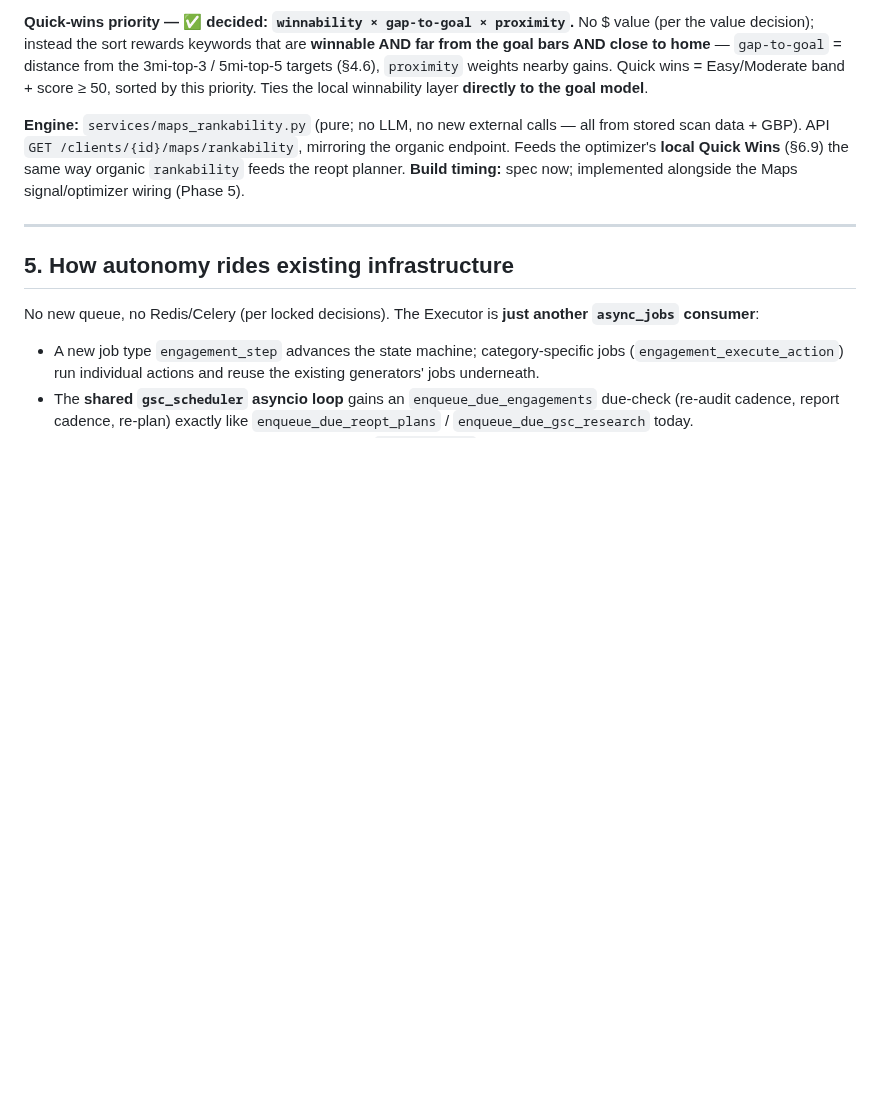
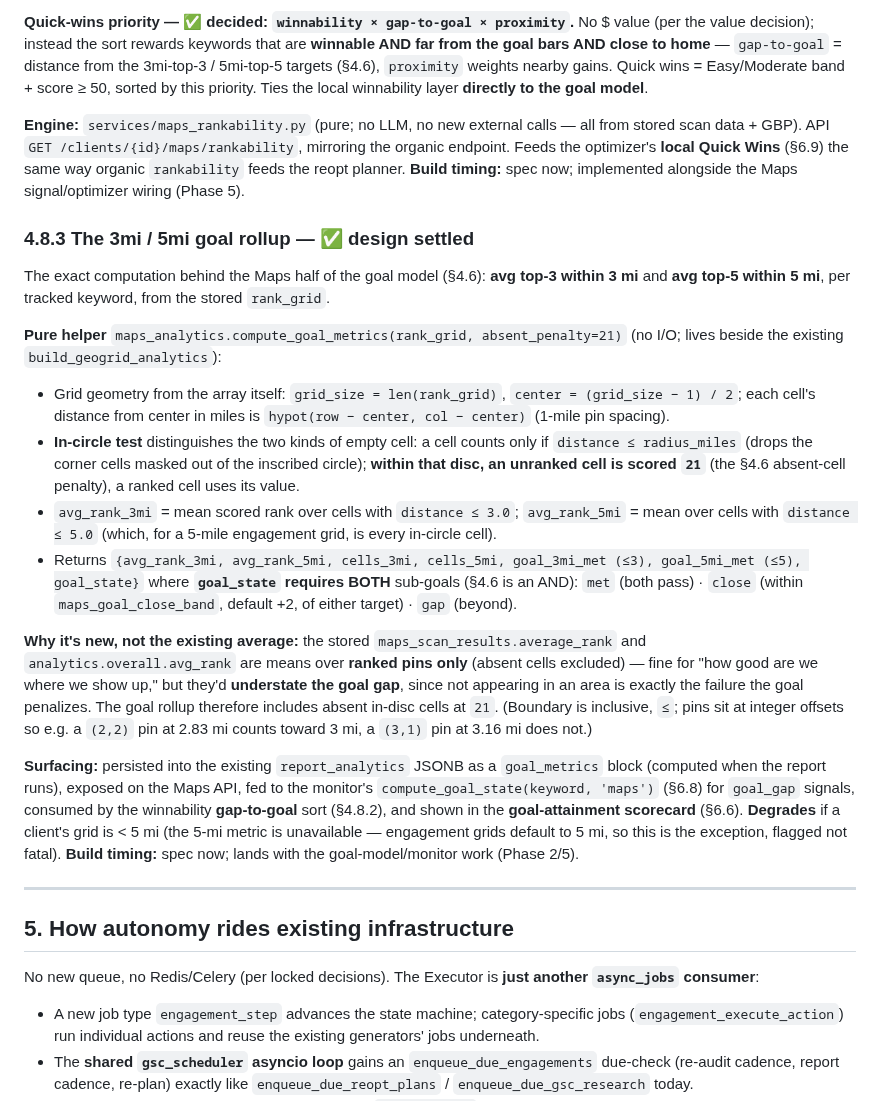
Before and after one commit to kssabraw/ar-tools, a Markdown page: docs/managed-engagement-and-strategy-engine-design-v1_0.md, the part around the change. GitHub-like rendering; blank space fills up the shorter version.

Commit message:
docs: add §4.8.3 the 3mi/5mi Maps goal rollup
Spec the exact computation for the Maps goal bars (avg top-3 within 3mi, avg
top-5 within 5mi):
- Pure maps_analytics.compute_goal_metrics(rank_grid, absent_penalty=21):
  per-cell Euclidean distance from grid center, in-circle test drops masked
  corners, unranked in-disc cells scored 21
- goal_state requires BOTH sub-goals (AND); met/close(+2)/gap
- Key point: this is NEW, not the existing average_rank — the stored averages
  exclude absent cells and would understate the gap; the goal metric includes
  them at 21
- Persist on report_analytics.goal_metrics; feeds compute_goal_state (monitor),
  the winnability gap-to-goal sort, and the goal scorecard. Degrades if grid<5mi.

Design only.

Co-Authored-By: Claude Opus 4.8 <noreply@anthropic.com>
Claude-Session: https://claude.ai/code/session_01BddPo92U4dBaS5LHHH4Wro

```diff
--- a/docs/managed-engagement-and-strategy-engine-design-v1_0.md
+++ b/docs/managed-engagement-and-strategy-engine-design-v1_0.md
@@ -359,6 +359,20 @@ A transparent, **no‑LLM** 0–100 score + band per tracked Maps keyword, compu
 
 **Engine:** `services/maps_rankability.py` (pure; no LLM, no new external calls — all from stored scan data + GBP). API `GET /clients/{id}/maps/rankability`, mirroring the organic endpoint. Feeds the optimizer's **local Quick Wins** (§6.9) the same way organic `rankability` feeds the reopt planner. **Build timing:** spec now; implemented alongside the Maps signal/optimizer wiring (Phase 5).
 
+### 4.8.3 The 3mi / 5mi goal rollup — ✅ design settled
+
+The exact computation behind the Maps half of the goal model (§4.6): **avg top‑3 within 3 mi** and **avg top‑5 within 5 mi**, per tracked keyword, from the stored `rank_grid`.
+
+**Pure helper** `maps_analytics.compute_goal_metrics(rank_grid, absent_penalty=21)` (no I/O; lives beside the existing `build_geogrid_analytics`):
+- Grid geometry from the array itself: `grid_size = len(rank_grid)`, `center = (grid_size − 1) / 2`; each cell's distance from center in miles is `hypot(row − center, col − center)` (1‑mile pin spacing).
+- **In‑circle test** distinguishes the two kinds of empty cell: a cell counts only if `distance ≤ radius_miles` (drops the corner cells masked out of the inscribed circle); **within that disc, an unranked cell is scored `21`** (the §4.6 absent‑cell penalty), a ranked cell uses its value.
+- `avg_rank_3mi` = mean scored rank over cells with `distance ≤ 3.0`; `avg_rank_5mi` = mean over cells with `distance ≤ 5.0` (which, for a 5‑mile engagement grid, is every in‑circle cell).
+- Returns `{avg_rank_3mi, avg_rank_5mi, cells_3mi, cells_5mi, goal_3mi_met (≤3), goal_5mi_met (≤5), goal_state}` where **`goal_state` requires BOTH** sub‑goals (§4.6 is an AND): `met` (both pass) · `close` (within `maps_goal_close_band`, default +2, of either target) · `gap` (beyond).
+
+**Why it's new, not the existing average:** the stored `maps_scan_results.average_rank` and `analytics.overall.avg_rank` are means over **ranked pins only** (absent cells excluded) — fine for "how good are we where we show up," but they'd **understate the goal gap**, since not appearing in an area is exactly the failure the goal penalizes. The goal rollup therefore includes absent in‑disc cells at `21`. (Boundary is inclusive, `≤`; pins sit at integer offsets so e.g. a `(2,2)` pin at 2.83 mi counts toward 3 mi, a `(3,1)` pin at 3.16 mi does not.)
+
+**Surfacing:** persisted into the existing `report_analytics` JSONB as a `goal_metrics` block (computed when the report runs), exposed on the Maps API, fed to the monitor's `compute_goal_state(keyword, 'maps')` (§6.8) for `goal_gap` signals, consumed by the winnability **gap‑to‑goal** sort (§4.8.2), and shown in the **goal‑attainment scorecard** (§6.6). **Degrades** if a client's grid is < 5 mi (the 5‑mi metric is unavailable — engagement grids default to 5 mi, so this is the exception, flagged not fatal). **Build timing:** spec now; lands with the goal‑model/monitor work (Phase 2/5).
+
 ---
 
 ## 5. How autonomy rides existing infrastructure
```
